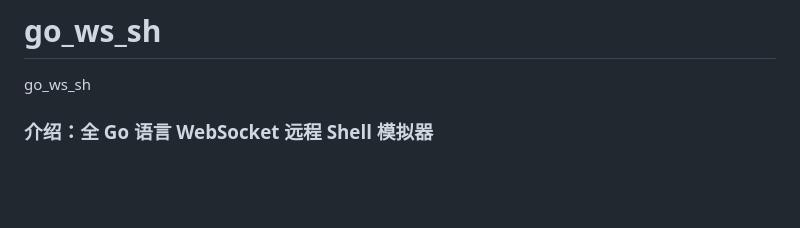
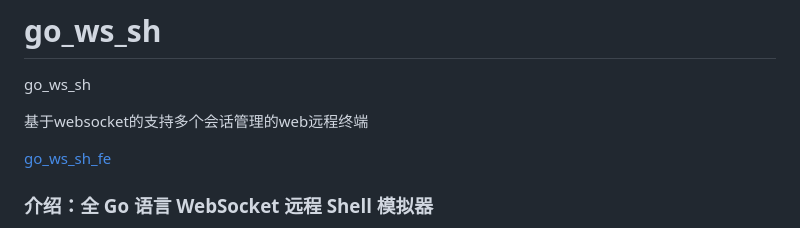
Before and after one commit to masx200/go_ws_sh, a Markdown page: README.md, the part around the change. Rendered like a GitHub page; blank space fills up the shorter version.

```diff
--- a/README.md
+++ b/README.md
@@ -1,6 +1,10 @@
 # go_ws_sh
 
 go_ws_sh
+
+基于websocket的支持多个会话管理的web远程终端
+
+[go_ws_sh_fe](https://github.com/masx200/go_ws_sh_fe)
 
 ### 介绍：全 Go 语言 WebSocket 远程 Shell 模拟器
 
```
